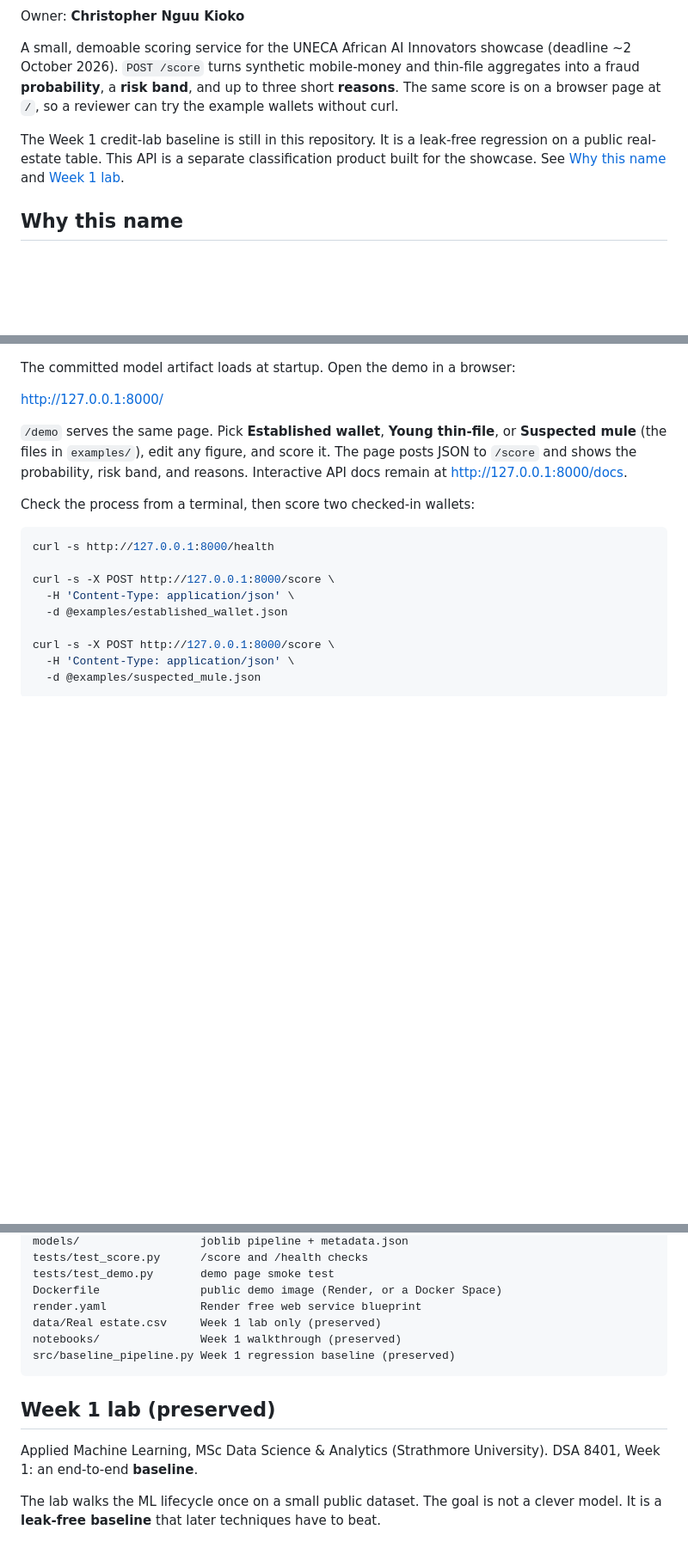
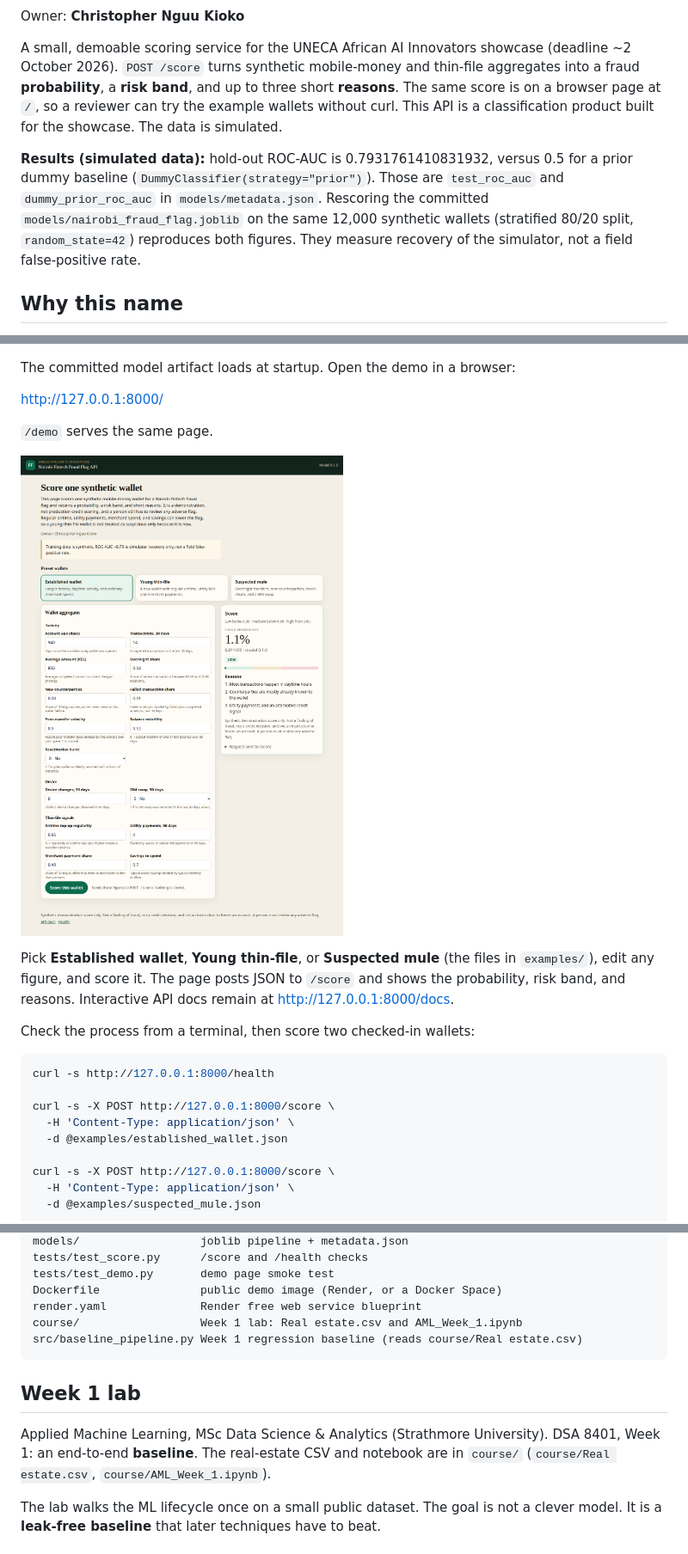
Before and after one commit to ChristopherKiokoStrathmore/DSA-8401---CREDIT-LAB, a Markdown page: README.md, 3 parts joined by grey strips. Shown: that part at 86% size. Rendered like a GitHub page; pictures changed too: docs/demo.png (added); blank space fills up the shorter version.

````diff
--- a/README.md
+++ b/README.md
@@ -6,12 +10,15 @@ A small, demoable scoring service for the UNECA African AI Innovators showcase
 (deadline ~2 October 2026). `POST /score` turns synthetic mobile-money and
 thin-file aggregates into a fraud **probability**, a **risk band**, and up to
 three short **reasons**. The same score is on a browser page at `/`, so a
-reviewer can try the example wallets without curl.
+reviewer can try the example wallets without curl. This API is a classification
+product built for the showcase. The data is simulated.
 
-The Week 1 credit-lab baseline is still in this repository. It is a leak-free
-regression on a public real-estate table. This API is a separate classification
-product built for the showcase. See [Why this name](#why-this-name) and
-[Week 1 lab](#week-1-lab-preserved).
+**Results (simulated data):** hold-out ROC-AUC is 0.7931761410831932, versus 0.5
+for a prior dummy baseline (`DummyClassifier(strategy="prior")`). Those are
+`test_roc_auc` and `dummy_prior_roc_auc` in `models/metadata.json`. Rescoring
+the committed `models/nairobi_fraud_flag.joblib` on the same 12,000 synthetic
+wallets (stratified 80/20 split, `random_state=42`) reproduces both figures.
+They measure recovery of the simulator, not a field false-positive rate.
 
 ## Why this name
 
@@ -61,7 +68,11 @@ The committed model artifact loads at startup. Open the demo in a browser:
 
 <http://127.0.0.1:8000/>
 
-`/demo` serves the same page. Pick **Established wallet**, **Young thin-file**,
+`/demo` serves the same page.
+
+![Nairobi Fintech Fraud Flag demo at /demo](docs/demo.png)
+
+Pick **Established wallet**, **Young thin-file**,
 or **Suspected mule** (the files in `examples/`), edit any figure, and score it.
 The page posts JSON to `/score` and shows the probability, risk band, and
 reasons. Interactive API docs remain at <http://127.0.0.1:8000/docs>.
@@ -272,15 +287,15 @@ tests/test_score.py      /score and /health checks
 tests/test_demo.py       demo page smoke test
 Dockerfile               public demo image (Render, or a Docker Space)
 render.yaml              Render free web service blueprint
-data/Real estate.csv     Week 1 lab only (preserved)
-notebooks/               Week 1 walkthrough (preserved)
-src/baseline_pipeline.py Week 1 regression baseline (preserved)
+course/                  Week 1 lab: Real estate.csv and AML_Week_1.ipynb
+src/baseline_pipeline.py Week 1 regression baseline (reads course/Real estate.csv)
 ```
 
-## Week 1 lab (preserved)
+## Week 1 lab
 
 Applied Machine Learning, MSc Data Science & Analytics (Strathmore University).
-DSA 8401, Week 1: an end-to-end **baseline**.
+DSA 8401, Week 1: an end-to-end **baseline**. The real-estate CSV and notebook
+are in `course/` (`course/Real estate.csv`, `course/AML_Week_1.ipynb`).
 
 The lab walks the ML lifecycle once on a small public dataset. The goal is not
 a clever model. It is a **leak-free baseline** that later techniques have to beat.
````
Also changed, not shown: other parts of README.md (+14 -6 lines), 9 other files.
